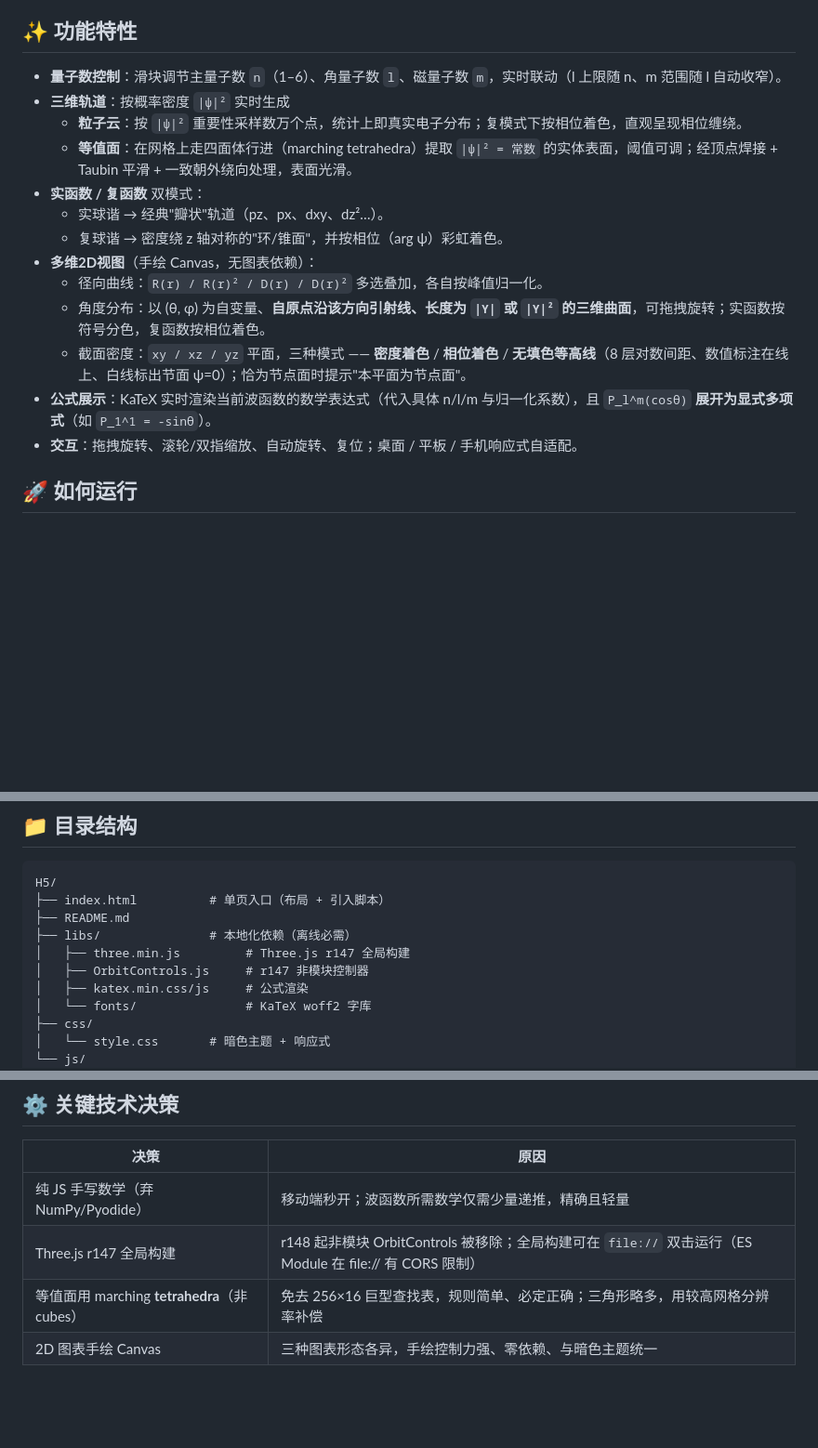
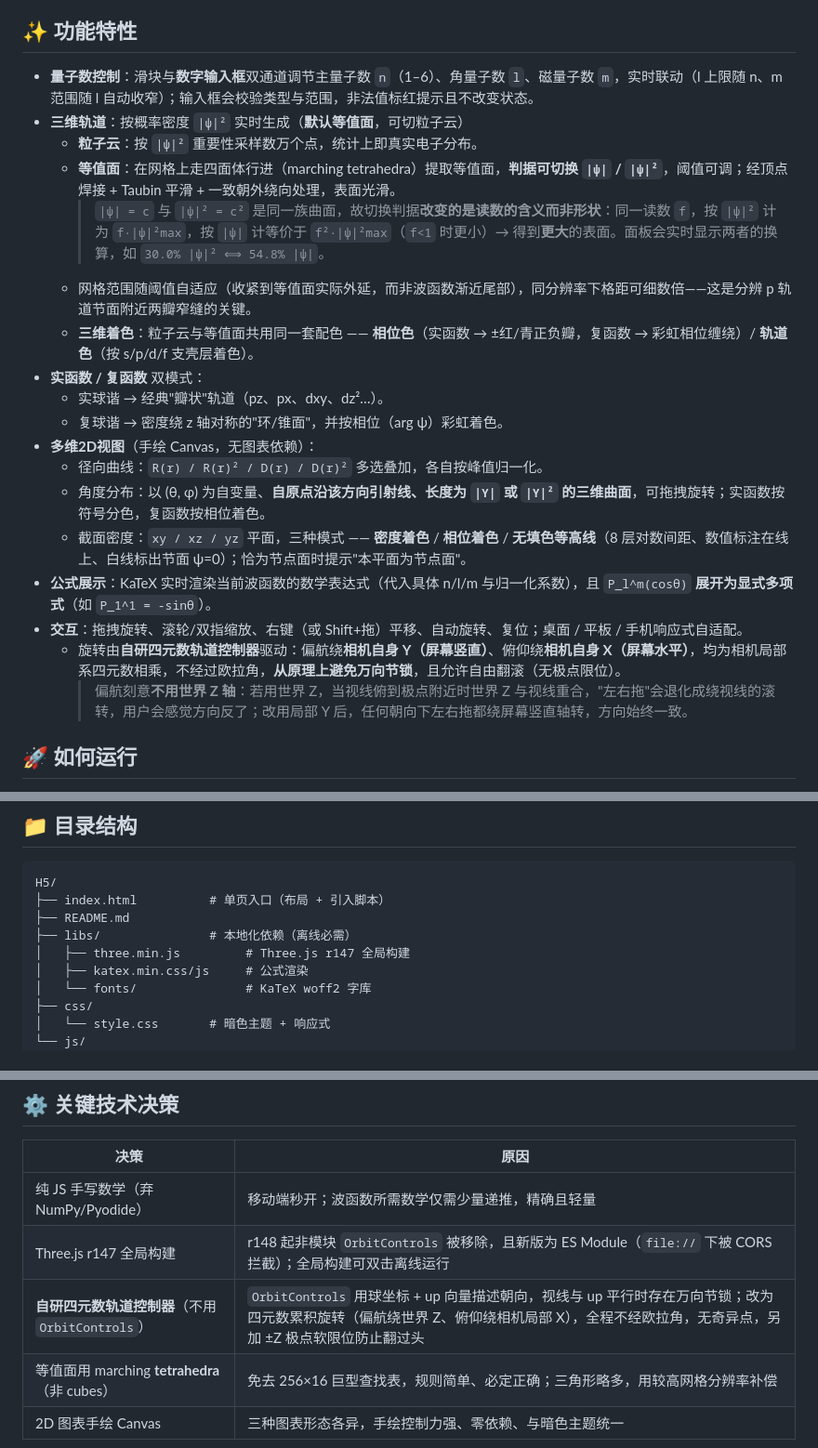
Before and after one commit to TungsticAcid/atom-orbit, a Markdown page: H5/README.md, 3 parts joined by grey strips. Shown at 93% size. Rendered like a GitHub page; blank space fills up the shorter version.

Commit message:
docs: 同步 README 与预览图（判据切换、四元数交互、等值面精度说明）

```diff
--- a/H5/README.md
+++ b/H5/README.md
@@ -4,10 +4,13 @@
 
 ## ✨ 功能特性
 
-- **量子数控制**：滑块调节主量子数 `n`（1–6）、角量子数 `l`、磁量子数 `m`，实时联动（l 上限随 n、m 范围随 l 自动收窄）。
-- **三维轨道**：按概率密度 `|ψ|²` 实时生成
-  - **粒子云**：按 `|ψ|²` 重要性采样数万个点，统计上即真实电子分布；复模式下按相位着色，直观呈现相位缠绕。
-  - **等值面**：在网格上走四面体行进（marching tetrahedra）提取 `|ψ|² = 常数` 的实体表面，阈值可调；经顶点焊接 + Taubin 平滑 + 一致朝外绕向处理，表面光滑。
+- **量子数控制**：滑块与**数字输入框**双通道调节主量子数 `n`（1–6）、角量子数 `l`、磁量子数 `m`，实时联动（l 上限随 n、m 范围随 l 自动收窄）；输入框会校验类型与范围，非法值标红提示且不改变状态。
+- **三维轨道**：按概率密度 `|ψ|²` 实时生成（**默认等值面**，可切粒子云）
+  - **粒子云**：按 `|ψ|²` 重要性采样数万个点，统计上即真实电子分布。
+  - **等值面**：在网格上走四面体行进（marching tetrahedra）提取等值面，**判据可切换 `|ψ|` / `|ψ|²`**，阈值可调；经顶点焊接 + Taubin 平滑 + 一致朝外绕向处理，表面光滑。
+    > `|ψ| = c` 与 `|ψ|² = c²` 是同一族曲面，故切换判据**改变的是读数的含义而非形状**：同一读数 `f`，按 `|ψ|²` 计为 `f·|ψ|²max`，按 `|ψ|` 计等价于 `f²·|ψ|²max`（`f<1` 时更小）→ 得到**更大**的表面。面板会实时显示两者的换算，如 `30.0% |ψ|² ⟺ 54.8% |ψ|`。
+  - 网格范围随阈值自适应（收紧到等值面实际外延，而非波函数渐近尾部），同分辨率下格距可细数倍——这是分辨 p 轨道节面附近两瓣窄缝的关键。
+  - **三维着色**：粒子云与等值面共用同一套配色 —— **相位色**（实函数 → ±红/青正负瓣，复函数 → 彩虹相位缠绕）/ **轨道色**（按 s/p/d/f 支壳层着色）。
 - **实函数 / 复函数** 双模式：
   - 实球谐 → 经典"瓣状"轨道（pz、px、dxy、dz²…）。
   - 复球谐 → 密度绕 z 轴对称的"环/锥面"，并按相位（arg ψ）彩虹着色。
@@ -16,7 +19,9 @@
   - 角度分布：以 (θ, φ) 为自变量、**自原点沿该方向引射线、长度为 `|Y|` 或 `|Y|²` 的三维曲面**，可拖拽旋转；实函数按符号分色，复函数按相位着色。
   - 截面密度：`xy / xz / yz` 平面，三种模式 —— **密度着色** / **相位着色** / **无填色等高线**（8 层对数间距、数值标注在线上、白线标出节面 ψ=0）；恰为节点面时提示"本平面为节点面"。
 - **公式展示**：KaTeX 实时渲染当前波函数的数学表达式（代入具体 n/l/m 与归一化系数），且 `P_l^m(cosθ)` **展开为显式多项式**（如 `P_1^1 = -sinθ`）。
-- **交互**：拖拽旋转、滚轮/双指缩放、自动旋转、复位；桌面 / 平板 / 手机响应式自适配。
+- **交互**：拖拽旋转、滚轮/双指缩放、右键（或 Shift+拖）平移、自动旋转、复位；桌面 / 平板 / 手机响应式自适配。
+  - 旋转由**自研四元数轨道控制器**驱动：偏航绕**相机自身 Y（屏幕竖直）**、俯仰绕**相机自身 X（屏幕水平）**，均为相机局部系四元数相乘，不经过欧拉角，**从原理上避免万向节锁**，且允许自由翻滚（无极点限位）。
+    > 偏航刻意**不用世界 Z 轴**：若用世界 Z，当视线俯到极点附近时世界 Z 与视线重合，"左右拖"会退化成绕视线的滚转，用户会感觉方向反了；改用局部 Y 后，任何朝向下左右拖都绕屏幕竖直轴转，方向始终一致。
 
 ## 🚀 如何运行
 
@@ -41,7 +46,6 @@ H5/
 ├── README.md
 ├── libs/               # 本地化依赖（离线必需）
 │   ├── three.min.js         # Three.js r147 全局构建
-│   ├── OrbitControls.js     # r147 非模块控制器
 │   ├── katex.min.css/js     # 公式渲染
 │   └── fonts/               # KaTeX woff2 字库
 ├── css/
@@ -67,7 +71,8 @@ H5/
 | 决策 | 原因 |
 |---|---|
 | 纯 JS 手写数学（弃 NumPy/Pyodide） | 移动端秒开；波函数所需数学仅需少量递推，精确且轻量 |
-| Three.js r147 全局构建 | r148 起非模块 OrbitControls 被移除；全局构建可在 `file://` 双击运行（ES Module 在 file:// 有 CORS 限制） |
+| Three.js r147 全局构建 | r148 起非模块 `OrbitControls` 被移除，且新版为 ES Module（`file://` 下被 CORS 拦截）；全局构建可双击离线运行 |
+| **自研四元数轨道控制器**（不用 `OrbitControls`） | `OrbitControls` 用球坐标 + up 向量描述朝向，视线与 up 平行时存在万向节锁；改为四元数累积旋转（偏航绕世界 Z、俯仰绕相机局部 X），全程不经欧拉角，无奇异点，另加 ±Z 极点软限位防止翻过头 |
 | 等值面用 marching **tetrahedra**（非 cubes） | 免去 256×16 巨型查找表，规则简单、必定正确；三角形略多，用较高网格分辨率补偿 |
 | 2D 图表手绘 Canvas | 三种图表形态各异，手绘控制力强、零依赖、与暗色主题统一 |
 
```
Also changed, not shown: README.md (+11 -5 lines), docs/complex-phase.png, docs/isosurface.png, docs/preview.png.
